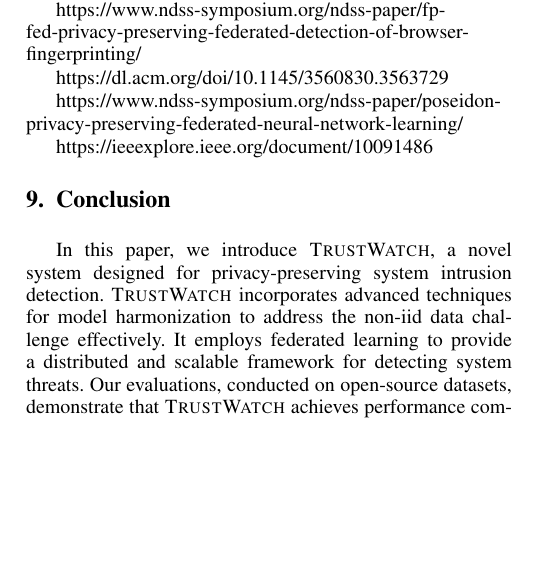
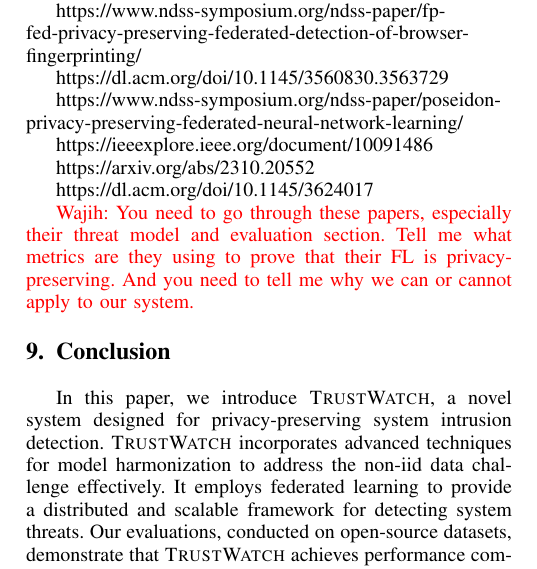
Before and after one commit to DART-Laboratory/gestalt, a LaTeX paper (paper/main.tex, which reads paper/relwk.tex): part of one column of page 13 of 15, cut so that both start at the same text, the shorter picture padded with empty space. Compiled offline with pdfLaTeX; a missing font is replaced by an installed copy or a similar font; a LaTeX package or settings file that is missing is left out.

Commit message:
adding privacy-preserving FL papers

```diff
--- a/paper/relwk.tex
+++ b/paper/relwk.tex
@@ -26,3 +26,11 @@
 https://www.ndss-symposium.org/ndss-paper/poseidon-privacy-preserving-federated-neural-network-learning/
 
 https://ieeexplore.ieee.org/document/10091486
+
+
+https://arxiv.org/abs/2310.20552
+
+https://dl.acm.org/doi/10.1145/3624017
+
+
+\wajih{You need to go through these papers, especially their threat model and evaluation section. Tell me what metrics are they using to prove that their FL is privacy-preserving. And you need to tell me why we can or cannot apply to our system.}
```
